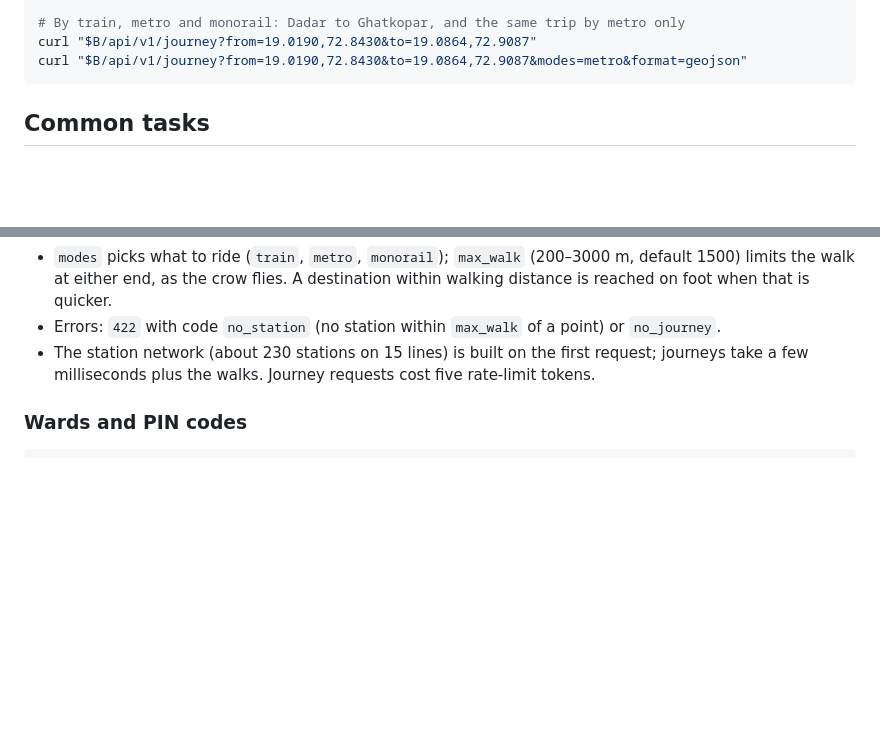
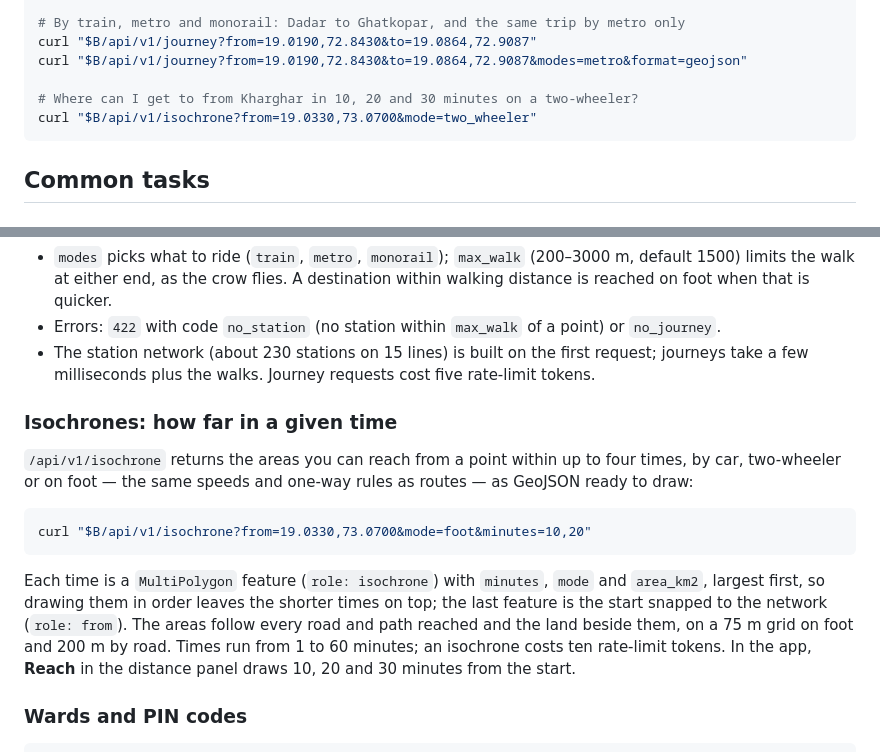
Before and after one commit to AmmaarBakshi/BombayChitra, a Markdown page: docs/api.md, 2 parts joined by grey strips. Rendered like a GitHub page; blank space fills up the shorter version.

Commit message:
docs(api): isochrones

````diff
--- a/docs/api.md
+++ b/docs/api.md
@@ -65,6 +65,9 @@ curl "$B/api/v1/route?from=19.1197,72.8464&to=19.0660,72.8680&optimize=distance&
 # By train, metro and monorail: Dadar to Ghatkopar, and the same trip by metro only
 curl "$B/api/v1/journey?from=19.0190,72.8430&to=19.0864,72.9087"
 curl "$B/api/v1/journey?from=19.0190,72.8430&to=19.0864,72.9087&modes=metro&format=geojson"
+
+# Where can I get to from Kharghar in 10, 20 and 30 minutes on a two-wheeler?
+curl "$B/api/v1/isochrone?from=19.0330,73.0700&mode=two_wheeler"
 ```
 
 ## Common tasks
@@ -180,6 +183,21 @@ date. With `format=geojson` the journey is a FeatureCollection ready for a map (
 - The station network (about 230 stations on 15 lines) is built on the first request; journeys take a few
   milliseconds plus the walks. Journey requests cost five rate-limit tokens.
 
+### Isochrones: how far in a given time
+
+`/api/v1/isochrone` returns the areas you can reach from a point within up to four times, by car, two-wheeler or on
+foot — the same speeds and one-way rules as routes — as GeoJSON ready to draw:
+
+```bash
+curl "$B/api/v1/isochrone?from=19.0330,73.0700&mode=foot&minutes=10,20"
+```
+
+Each time is a `MultiPolygon` feature (`role: isochrone`) with `minutes`, `mode` and `area_km2`, largest first, so
+drawing them in order leaves the shorter times on top; the last feature is the start snapped to the network
+(`role: from`). The areas follow every road and path reached and the land beside them, on a 75 m grid on foot and
+200 m by road. Times run from 1 to 60 minutes; an isochrone costs ten rate-limit tokens. In the app, **Reach** in the
+distance panel draws 10, 20 and 30 minutes from the start.
+
 ### Wards and PIN codes
 
 ```bash
````
